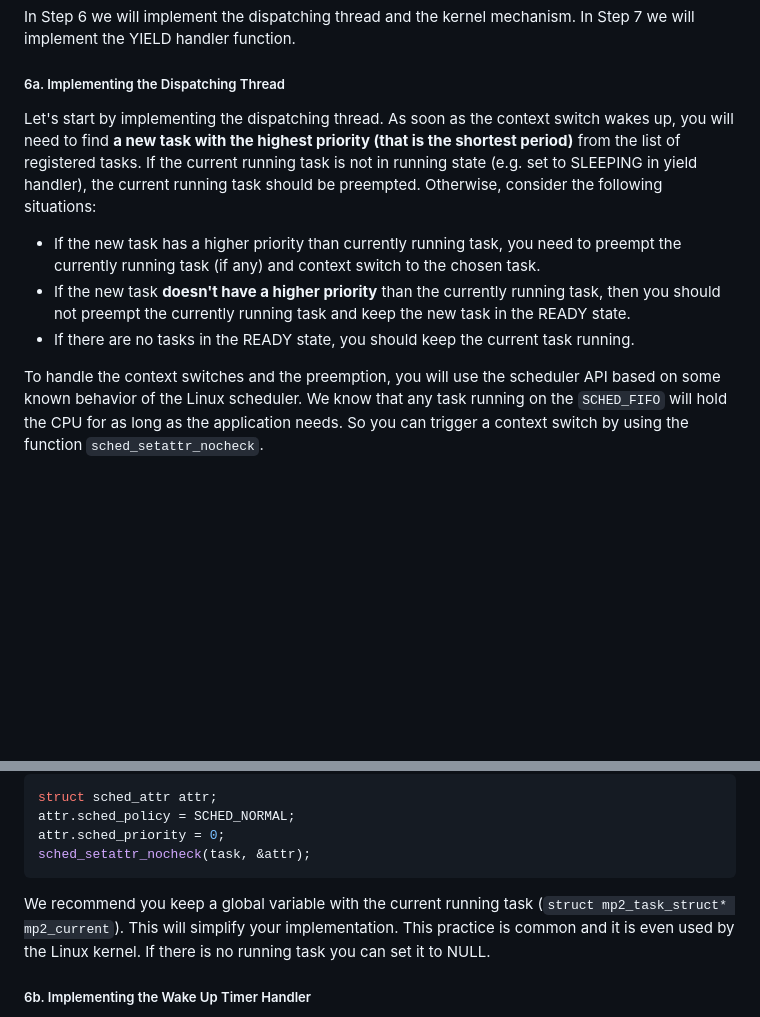
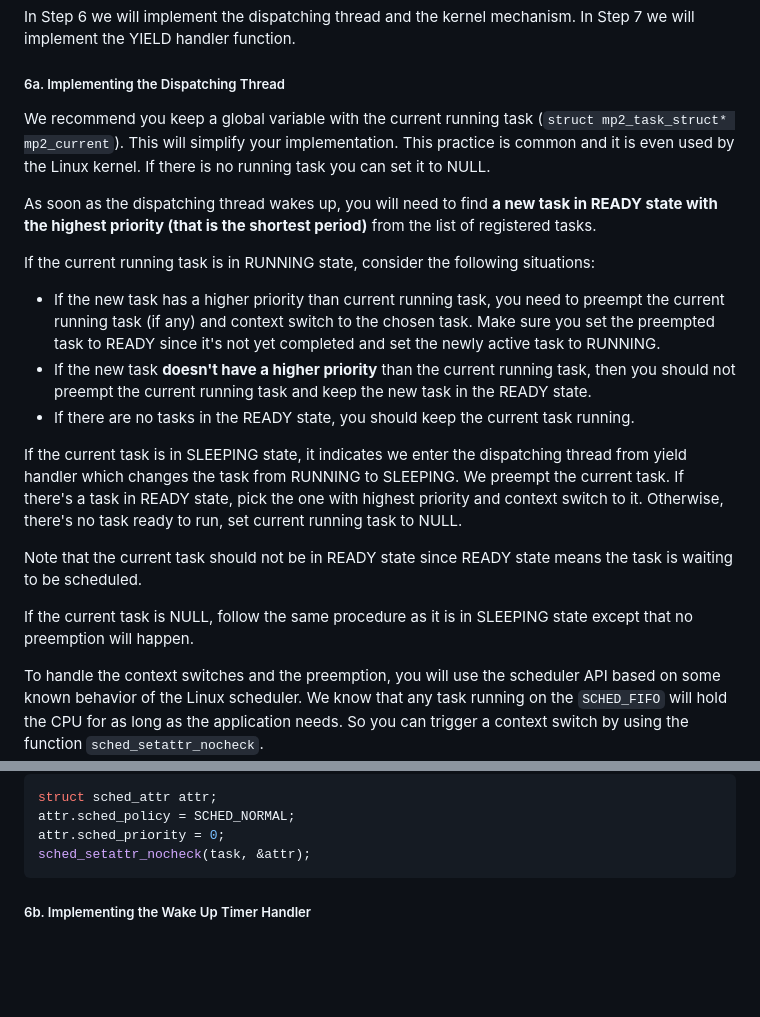
Before and after one commit to cs423-uiuc/cs423-uiuc.github.io, a Markdown page: fall24/mps/MP2.md, 2 parts joined by grey strips. Drawn GitHub-style; blank space fills up the shorter version.

Commit message:
MP2 6a reexplain

````diff
--- a/fall24/mps/MP2.md
+++ b/fall24/mps/MP2.md
@@ -267,14 +267,26 @@ In Step 6 we will implement the dispatching thread and the kernel mechanism. In
 
 ##### 6a. Implementing the Dispatching Thread
 
-Let's start by implementing the dispatching thread. As soon as the context switch wakes up, you will need to find **a new task with the highest priority (that is the shortest period)** from the list of registered tasks.
-If the current running task is not in running state (e.g. set to SLEEPING in yield handler),
-the current running task should be preempted.
-Otherwise, consider the following situations:
-- If the new task has a higher priority than currently running task, you need to preempt the currently running task (if any) and context switch to the chosen task.
-- If the new task **doesn't have a higher priority** than the currently running task, then you should not preempt the currently running task and keep the new task in the READY state.
+We recommend you keep a global variable with the current running task (`struct mp2_task_struct* mp2_current`). This will simplify your implementation. This practice is common and it is even used by the Linux kernel. If there is no running task you can set it to NULL.
+
+As soon as the dispatching thread wakes up, you will need to find **a new task in READY state with the highest priority (that is the shortest period)** from the list of registered tasks.
+
+If the current running task is in RUNNING state, consider the following situations:
+- If the new task has a higher priority than current running task, you need to preempt the current running task (if any) and context switch to the chosen task.
+Make sure you set the preempted task to READY since it's not yet completed and set the newly active task to RUNNING.
+- If the new task **doesn't have a higher priority** than the current running task, then you should not preempt the current running task and keep the new task in the READY state.
 - If there are no tasks in the READY state, you should keep the current task running.
 
+If the current task is in SLEEPING state, it indicates we enter the dispatching thread from yield handler
+which changes the task from RUNNING to SLEEPING.
+We preempt the current task.
+If there's a task in READY state, pick the one with highest priority and context switch to it.
+Otherwise, there's no task ready to run, set current running task to NULL.
+
+Note that the current task should not be in READY state since READY state means the task is waiting to be scheduled.
+
+If the current task is NULL, follow the same procedure as it is in SLEEPING state
+except that no preemption will happen.
 
 <!-- If there are no tasks in the READY state, just preempt the current task. Set the old running task's state to READY only if it's in the RUNNING state and the job isn't finished. This is because we only set the old task's state to SLEEPING in the YIELD handler function when the job is complete. Also, make sure to set the state of the newly active task to RUNNING. -->
 
@@ -301,7 +313,7 @@ attr.sched_priority = 0;
 sched_setattr_nocheck(task, &attr);
 ```
 
-We recommend you keep a global variable with the current running task (`struct mp2_task_struct* mp2_current`). This will simplify your implementation. This practice is common and it is even used by the Linux kernel. If there is no running task you can set it to NULL.
+
 
 ##### 6b. Implementing the Wake Up Timer Handler
 
````
